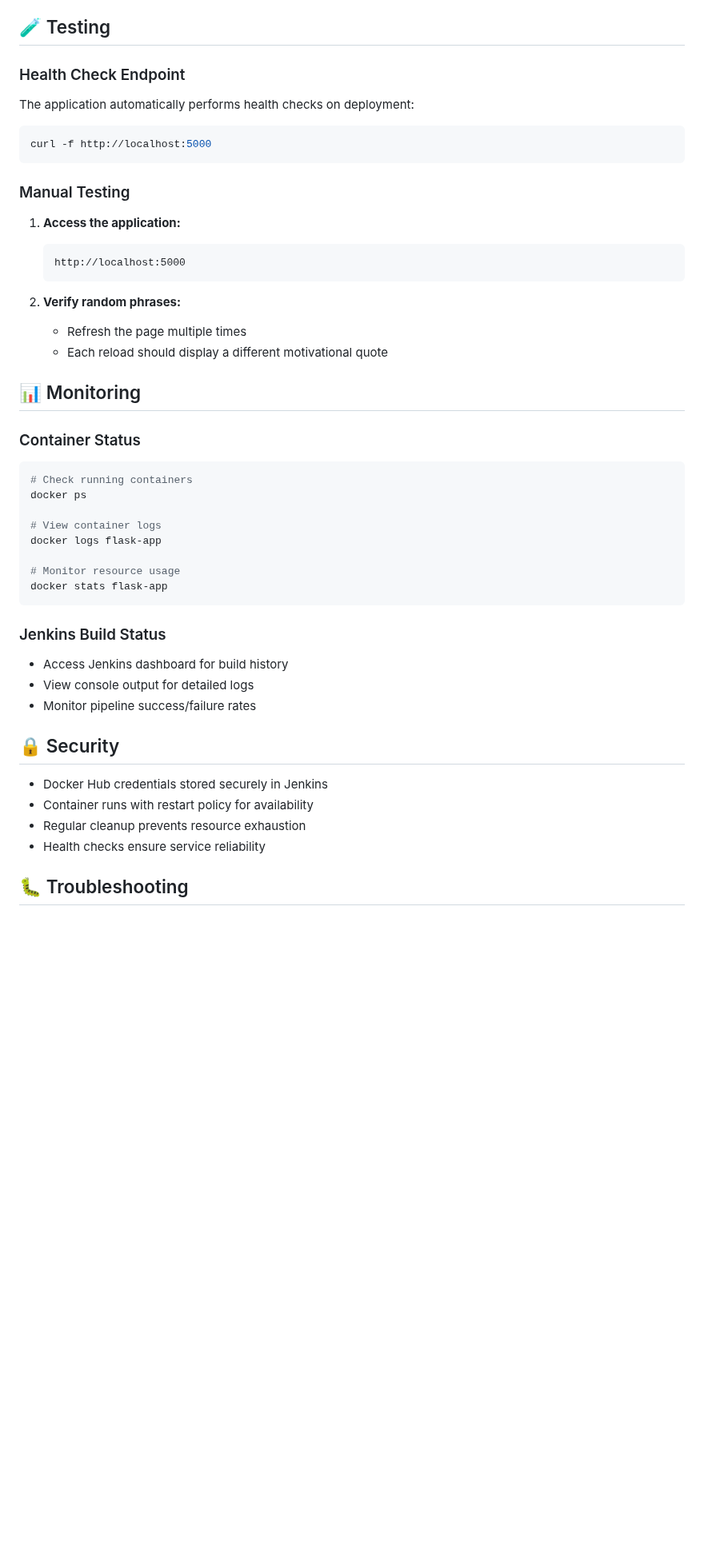
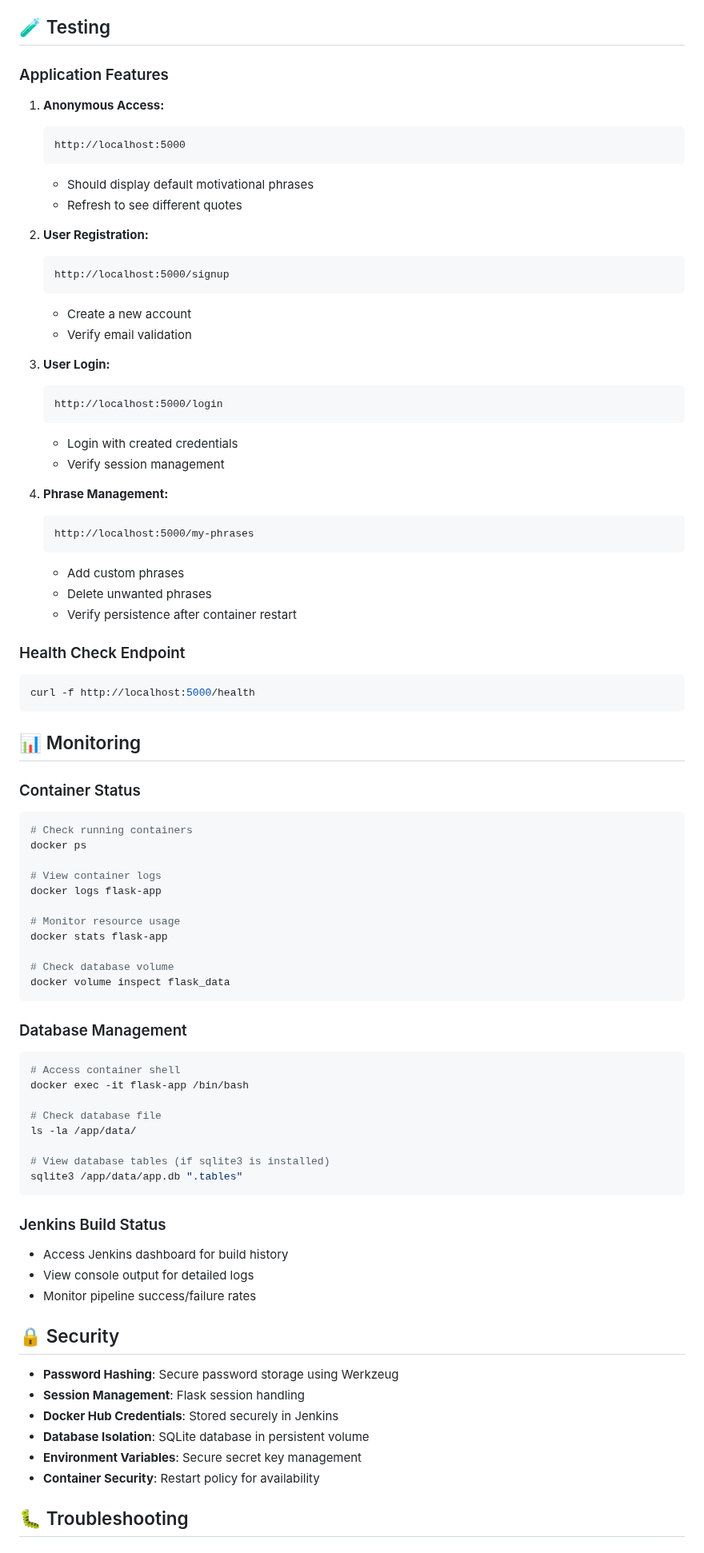
Before and after one commit to khaledhawil/flask-app, a Markdown page: README.md, the part around one of its changes. Shown at 80% size. Rendered like a GitHub page; blank space fills up the shorter version.

Commit message:
updrage the app with User Registration and User Login

````diff
--- a/README.md
+++ b/README.md
@@ -147,24 +203,42 @@ docker run -d \
 
 ## 🧪 Testing
 
-### Health Check Endpoint
+### Application Features
 
-The application automatically performs health checks on deployment:
-
-```bash
-curl -f http://localhost:5000
-```
-
-### Manual Testing
-
-1. **Access the application:**
+1. **Anonymous Access:**
    ```
    http://localhost:5000
    ```
+   - Should display default motivational phrases
+   - Refresh to see different quotes
 
-2. **Verify random phrases:**
-   - Refresh the page multiple times
-   - Each reload should display a different motivational quote
+2. **User Registration:**
+   ```
+   http://localhost:5000/signup
+   ```
+   - Create a new account
+   - Verify email validation
+
+3. **User Login:**
+   ```
+   http://localhost:5000/login
+   ```
+   - Login with created credentials
+   - Verify session management
+
+4. **Phrase Management:**
+   ```
+   http://localhost:5000/my-phrases
+   ```
+   - Add custom phrases
+   - Delete unwanted phrases
+   - Verify persistence after container restart
+
+### Health Check Endpoint
+
+```bash
+curl -f http://localhost:5000/health
+```
 
 ## 📊 Monitoring
 
@@ -179,6 +253,22 @@ docker logs flask-app
 
 # Monitor resource usage
 docker stats flask-app
+
+# Check database volume
+docker volume inspect flask_data
+```
+
+### Database Management
+
+```bash
+# Access container shell
+docker exec -it flask-app /bin/bash
+
+# Check database file
+ls -la /app/data/
+
+# View database tables (if sqlite3 is installed)
+sqlite3 /app/data/app.db ".tables"
 ```
 
 ### Jenkins Build Status
@@ -189,10 +279,12 @@ docker stats flask-app
 
 ## 🔒 Security
 
-- Docker Hub credentials stored securely in Jenkins
-- Container runs with restart policy for availability
-- Regular cleanup prevents resource exhaustion
-- Health checks ensure service reliability
+- **Password Hashing**: Secure password storage using Werkzeug
+- **Session Management**: Flask session handling
+- **Docker Hub Credentials**: Stored securely in Jenkins
+- **Database Isolation**: SQLite database in persistent volume
+- **Environment Variables**: Secure secret key management
+- **Container Security**: Restart policy for availability
 
 ## 🐛 Troubleshooting
 
````
Also changed, not shown: other parts of README.md (+92 -19 lines).
